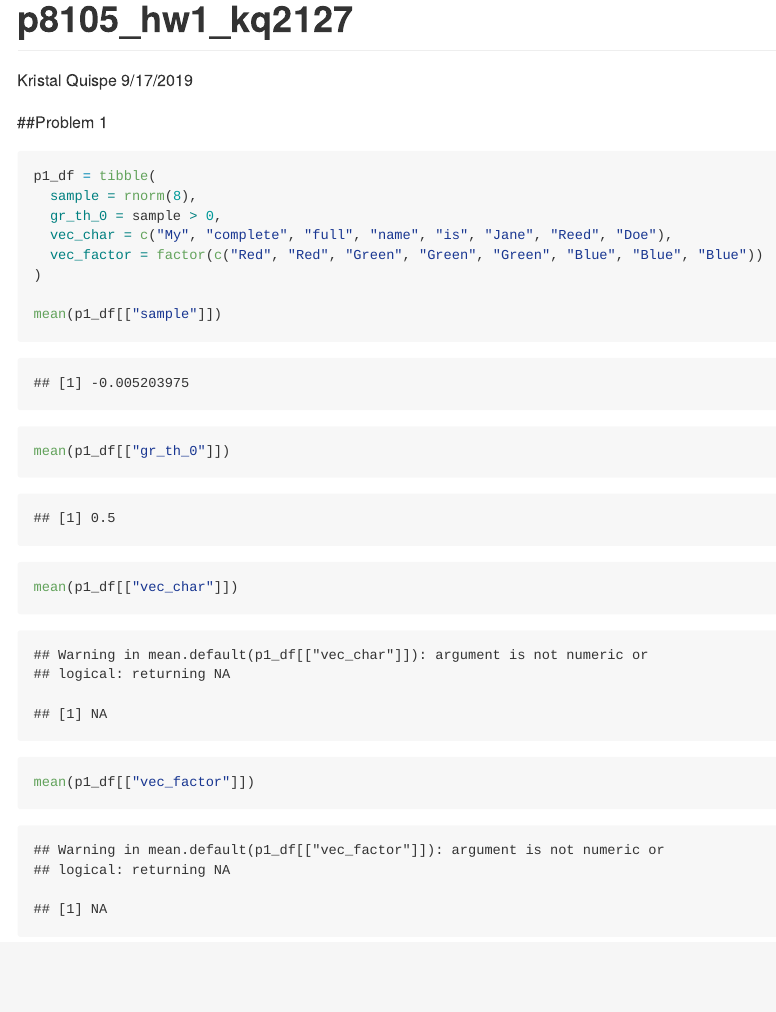
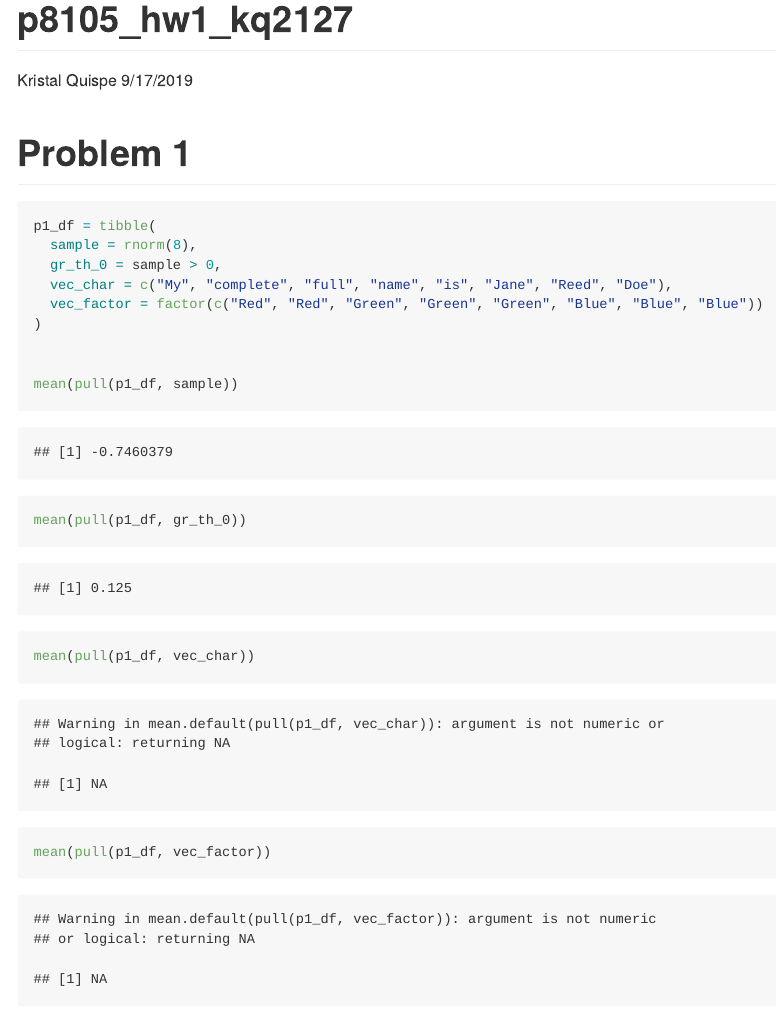
Before and after one commit to kq2127/p8105_hw1_kq2127, an R Markdown document (p8105_hw1_kq2127.Rmd): the page in a window 1100 px wide, from its top. The pictures show the output file p8105_hw1_kq2127.md that the author committed with the source, drawn offline in the style of GitHub.

Commit message:
edited the R markdown. I was working on question 1 and editted my code so that I use the pull function to obtain the means instead of brackets.

````diff
--- a/p8105_hw1_kq2127.Rmd
+++ b/p8105_hw1_kq2127.Rmd
@@ -11,8 +11,8 @@ knitr::opts_chunk$set(echo = TRUE)
 library(tidyverse)
 ```
 
-##Problem 1
-```{r}
+# Problem 1
+```{r df_create and means}
 p1_df = tibble(
   sample = rnorm(8),
   gr_th_0 = sample > 0,
@@ -20,13 +20,14 @@ p1_df = tibble(
   vec_factor = factor(c("Red", "Red", "Green", "Green", "Green", "Blue", "Blue", "Blue"))
 )
 
-mean(p1_df[["sample"]])
 
-mean(p1_df[["gr_th_0"]])
+mean(pull(p1_df, sample))
 
-mean(p1_df[["vec_char"]])
+mean(pull(p1_df, gr_th_0))
 
-mean(p1_df[["vec_factor"]])
+mean(pull(p1_df, vec_char))
+
+mean(pull(p1_df, vec_factor))
 ```
 
 When I take the mean of the first two variables in my data frame I get a result. The mean of sample is 0.4999535, and the mean of variable gr_th_0 is 0.625. I was not able to take the mean of the last two variables, vec_char and vec_factor because these two variables are not numeric or logical.
````
Also changed, not shown: p8105_hw1_kq2127.md, p8105_hw1_kq2127.Rmd (4 more changed lines).
